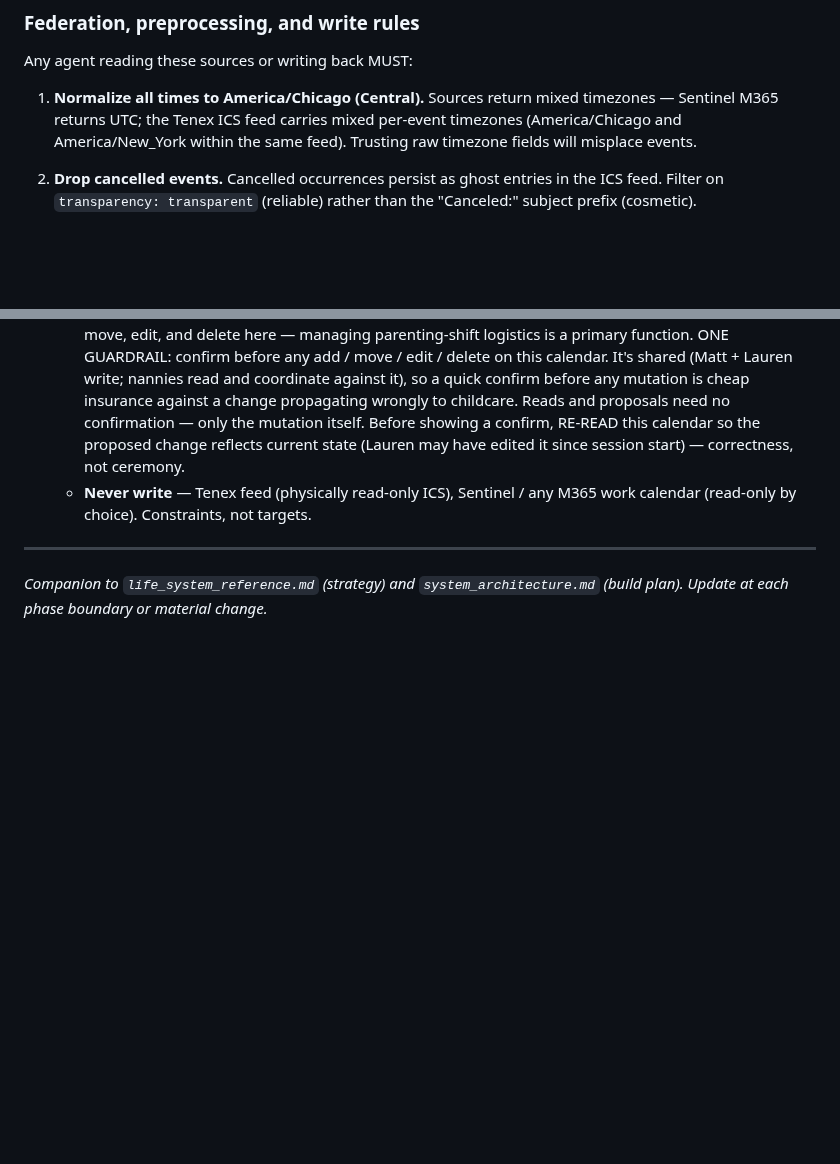
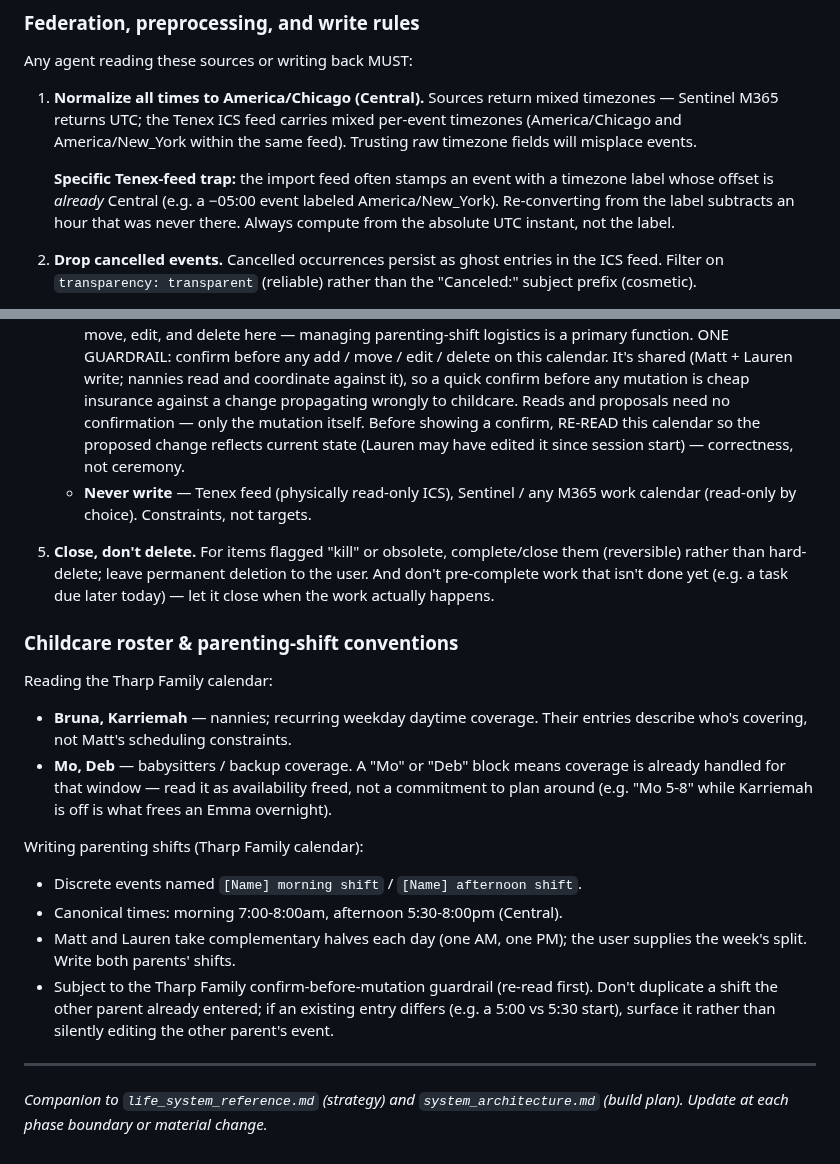
Before and after one commit to mjtharp2/life-system, a Markdown page: dashboard_state.md, 2 parts joined by grey strips. Rendered like a GitHub page; blank space fills up the shorter version.

Commit message:
docs: capture protocol lessons from first live check-in run
Refinements surfaced by running weekly_checkin_protocol.md against a
real check-in (week of May 25-31). Two files, six small edits.

dashboard_state.md — Data Sources & Access:
- Rule 1 (timezone normalization) extended with the specific Tenex-feed
  trap: import feed often labels events with an offset already in
  Central, so re-converting from the label double-subtracts an hour.
  Compute off the UTC instant, not the label.
- New rule 5 "Close, don't delete": for kill/obsolete items, complete
  rather than hard-delete (reversible); leave permanent deletion to
  the user; don't pre-complete work not yet done.
- New "Childcare roster & parenting-shift conventions" subsection:
  Bruna/Karriemah (nannies) vs. Mo/Deb (sitters; their blocks mean
  coverage is freed, not a commitment); canonical shift event format
  (AM 7-8, PM 5:30-8) and write rules (both parents, complementary
  halves, don't silently edit the other parent's event).

weekly_checkin_protocol.md:
- Step 3 (Triage) gains "Read the full backlog, not a filtered slice":
  pull every open task across all projects/states (including waiting
  and needs-scoping, dated and undated), not just dated + Inbox.
  Surfaces undated high-tier work that an @active-only filter buries.
- Step 4 (Propose) gains shaping-input bullet: a PM parenting shift
  does NOT preclude couple/relationship time — confirm, don't assume.
- Step 4 gains "Conflict cadence" note: surface one conflict at a
  time, ask before resolving; propose before writing; don't combine
  a first proposal with a first autonomous write.

Co-Authored-By: Claude Opus 4.7 (1M context) <noreply@anthropic.com>

```diff
--- a/dashboard_state.md
+++ b/dashboard_state.md
@@ -270,6 +270,11 @@ Any agent reading these sources or writing back MUST:
    per-event timezones (America/Chicago and America/New_York within the same
    feed). Trusting raw timezone fields will misplace events.
 
+   **Specific Tenex-feed trap:** the import feed often stamps an event with a
+   timezone label whose offset is *already* Central (e.g. a −05:00 event labeled
+   America/New_York). Re-converting from the label subtracts an hour that was
+   never there. Always compute from the absolute UTC instant, not the label.
+
 2. **Drop cancelled events.** Cancelled occurrences persist as ghost entries in
    the ICS feed. Filter on `transparency: transparent` (reliable) rather than
    the "Canceled:" subject prefix (cosmetic).
@@ -296,6 +301,31 @@ Any agent reading these sources or writing back MUST:
    - **Never write** — Tenex feed (physically read-only ICS), Sentinel / any
      M365 work calendar (read-only by choice). Constraints, not targets.
 
+5. **Close, don't delete.** For items flagged "kill" or obsolete, complete/close
+   them (reversible) rather than hard-delete; leave permanent deletion to the
+   user. And don't pre-complete work that isn't done yet (e.g. a task due later
+   today) — let it close when the work actually happens.
+
+### Childcare roster & parenting-shift conventions
+
+Reading the Tharp Family calendar:
+- **Bruna, Karriemah** — nannies; recurring weekday daytime coverage. Their
+  entries describe who's covering, not Matt's scheduling constraints.
+- **Mo, Deb** — babysitters / backup coverage. A "Mo" or "Deb" block means
+  coverage is already handled for that window — read it as availability freed,
+  not a commitment to plan around (e.g. "Mo 5-8" while Karriemah is off is what
+  frees an Emma overnight).
+
+Writing parenting shifts (Tharp Family calendar):
+- Discrete events named `[Name] morning shift` / `[Name] afternoon shift`.
+- Canonical times: morning 7:00-8:00am, afternoon 5:30-8:00pm (Central).
+- Matt and Lauren take complementary halves each day (one AM, one PM); the user
+  supplies the week's split. Write both parents' shifts.
+- Subject to the Tharp Family confirm-before-mutation guardrail (re-read first).
+  Don't duplicate a shift the other parent already entered; if an existing entry
+  differs (e.g. a 5:00 vs 5:30 start), surface it rather than silently editing
+  the other parent's event.
+
 ---
 
 *Companion to `life_system_reference.md` (strategy) and `system_architecture.md` (build plan). Update at each phase boundary or material change.*
```
Also changed, not shown: weekly_checkin_protocol.md (+16 -0 lines).
